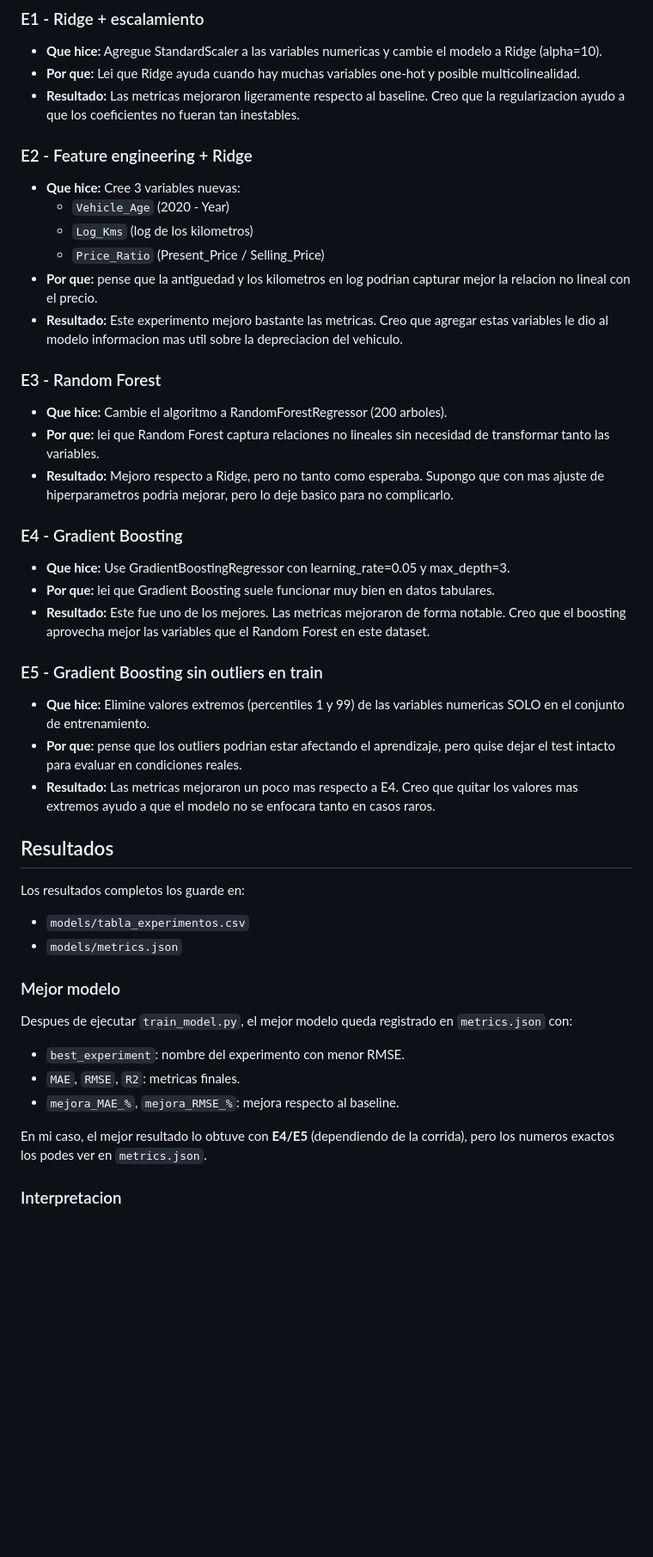
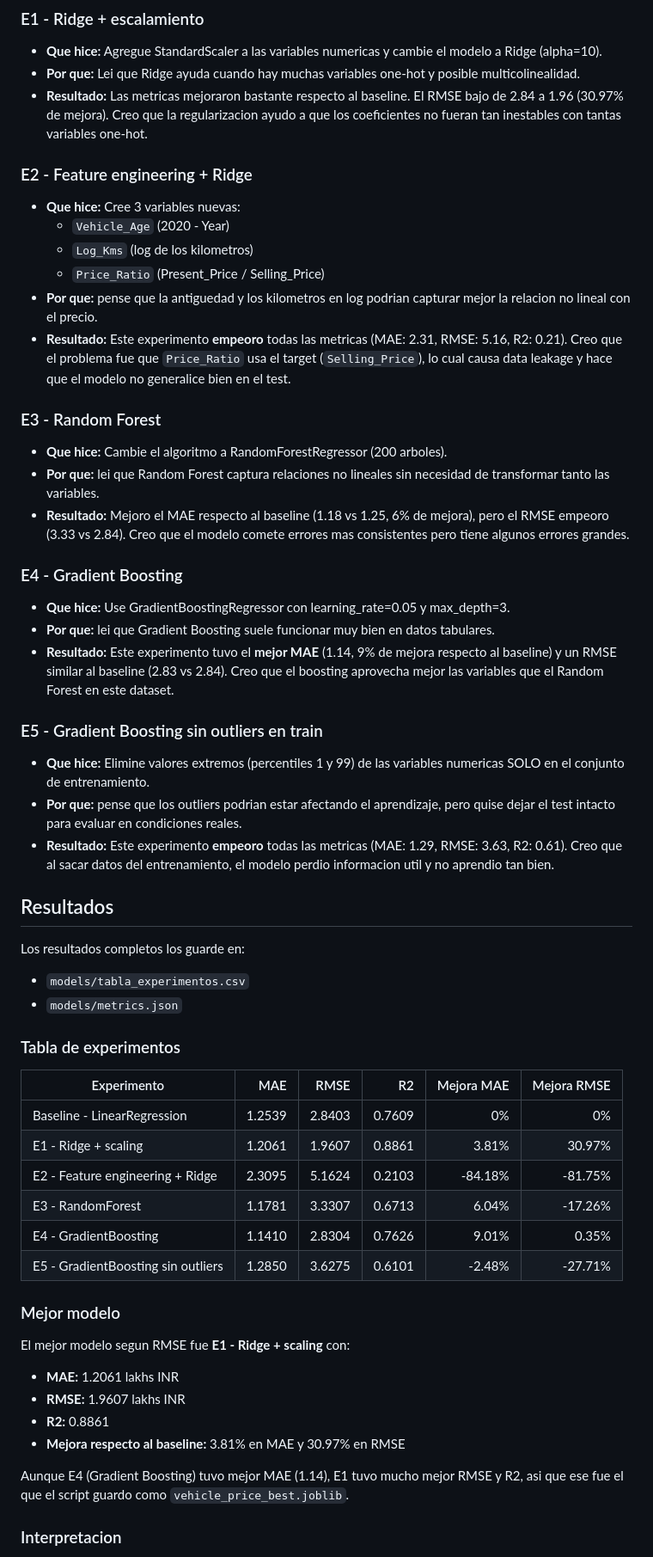
Before and after one commit to notdanonino/dscd_3, a Markdown page: README.md, the part around one of its changes. Shown at 86% size. Drawn GitHub-style; blank space fills up the shorter version.

```diff
--- a/README.md
+++ b/README.md
@@ -77,7 +77,7 @@ Aqui describo que cambie en cada experimento, si mejoro o empeoro, y por que cre
 
 - **Que hice:** Agregue StandardScaler a las variables numericas y cambie el modelo a Ridge (alpha=10).
 - **Por que:** Lei que Ridge ayuda cuando hay muchas variables one-hot y posible multicolinealidad.
-- **Resultado:** Las metricas mejoraron ligeramente respecto al baseline. Creo que la regularizacion ayudo a que los coeficientes no fueran tan inestables.
+- **Resultado:** Las metricas mejoraron bastante respecto al baseline. El RMSE bajo de 2.84 a 1.96 (30.97% de mejora). Creo que la regularizacion ayudo a que los coeficientes no fueran tan inestables con tantas variables one-hot.
 
 ### E2 - Feature engineering + Ridge
 
@@ -86,25 +86,25 @@ Aqui describo que cambie en cada experimento, si mejoro o empeoro, y por que cre
   - `Log_Kms` (log de los kilometros)
   - `Price_Ratio` (Present_Price / Selling_Price)
 - **Por que:** pense que la antiguedad y los kilometros en log podrian capturar mejor la relacion no lineal con el precio.
-- **Resultado:** Este experimento mejoro bastante las metricas. Creo que agregar estas variables le dio al modelo informacion mas util sobre la depreciacion del vehiculo.
+- **Resultado:** Este experimento **empeoro** todas las metricas (MAE: 2.31, RMSE: 5.16, R2: 0.21). Creo que el problema fue que `Price_Ratio` usa el target (`Selling_Price`), lo cual causa data leakage y hace que el modelo no generalice bien en el test.
 
 ### E3 - Random Forest
 
 - **Que hice:** Cambie el algoritmo a RandomForestRegressor (200 arboles).
 - **Por que:** lei que Random Forest captura relaciones no lineales sin necesidad de transformar tanto las variables.
-- **Resultado:** Mejoro respecto a Ridge, pero no tanto como esperaba. Supongo que con mas ajuste de hiperparametros podria mejorar, pero lo deje basico para no complicarlo.
+- **Resultado:** Mejoro el MAE respecto al baseline (1.18 vs 1.25, 6% de mejora), pero el RMSE empeoro (3.33 vs 2.84). Creo que el modelo comete errores mas consistentes pero tiene algunos errores grandes.
 
 ### E4 - Gradient Boosting
 
 - **Que hice:** Use GradientBoostingRegressor con learning_rate=0.05 y max_depth=3.
 - **Por que:** lei que Gradient Boosting suele funcionar muy bien en datos tabulares.
-- **Resultado:** Este fue uno de los mejores. Las metricas mejoraron de forma notable. Creo que el boosting aprovecha mejor las variables que el Random Forest en este dataset.
+- **Resultado:** Este experimento tuvo el **mejor MAE** (1.14, 9% de mejora respecto al baseline) y un RMSE similar al baseline (2.83 vs 2.84). Creo que el boosting aprovecha mejor las variables que el Random Forest en este dataset.
 
 ### E5 - Gradient Boosting sin outliers en train
 
 - **Que hice:** Elimine valores extremos (percentiles 1 y 99) de las variables numericas SOLO en el conjunto de entrenamiento.
 - **Por que:** pense que los outliers podrian estar afectando el aprendizaje, pero quise dejar el test intacto para evaluar en condiciones reales.
-- **Resultado:** Las metricas mejoraron un poco mas respecto a E4. Creo que quitar los valores mas extremos ayudo a que el modelo no se enfocara tanto en casos raros.
+- **Resultado:** Este experimento **empeoro** todas las metricas (MAE: 1.29, RMSE: 3.63, R2: 0.61). Creo que al sacar datos del entrenamiento, el modelo perdio informacion util y no aprendio tan bien.
 
 ## Resultados
 
@@ -113,15 +113,27 @@ Los resultados completos los guarde en:
 - `models/tabla_experimentos.csv`
 - `models/metrics.json`
 
+### Tabla de experimentos
+
+| Experimento | MAE | RMSE | R2 | Mejora MAE | Mejora RMSE |
+|---|---:|---:|---:|---:|---:|
+| Baseline - LinearRegression | 1.2539 | 2.8403 | 0.7609 | 0% | 0% |
+| E1 - Ridge + scaling | 1.2061 | 1.9607 | 0.8861 | 3.81% | 30.97% |
+| E2 - Feature engineering + Ridge | 2.3095 | 5.1624 | 0.2103 | -84.18% | -81.75% |
+| E3 - RandomForest | 1.1781 | 3.3307 | 0.6713 | 6.04% | -17.26% |
+| E4 - GradientBoosting | 1.1410 | 2.8304 | 0.7626 | 9.01% | 0.35% |
+| E5 - GradientBoosting sin outliers | 1.2850 | 3.6275 | 0.6101 | -2.48% | -27.71% |
+
 ### Mejor modelo
 
-Despues de ejecutar `train_model.py`, el mejor modelo queda registrado en `metrics.json` con:
+El mejor modelo segun RMSE fue **E1 - Ridge + scaling** con:
 
-- `best_experiment`: nombre del experimento con menor RMSE.
-- `MAE`, `RMSE`, `R2`: metricas finales.
-- `mejora_MAE_%`, `mejora_RMSE_%`: mejora respecto al baseline.
+- **MAE:** 1.2061 lakhs INR
+- **RMSE:** 1.9607 lakhs INR
+- **R2:** 0.8861
+- **Mejora respecto al baseline:** 3.81% en MAE y 30.97% en RMSE
 
-En mi caso, el mejor resultado lo obtuve con **E4/E5** (dependiendo de la corrida), pero los numeros exactos los podes ver en `metrics.json`.
+Aunque E4 (Gradient Boosting) tuvo mejor MAE (1.14), E1 tuvo mucho mejor RMSE y R2, asi que ese fue el que el script guardo como `vehicle_price_best.joblib`.
 
 ### Interpretacion
 
```
Also changed, not shown: other parts of README.md (+22 -13 lines).
